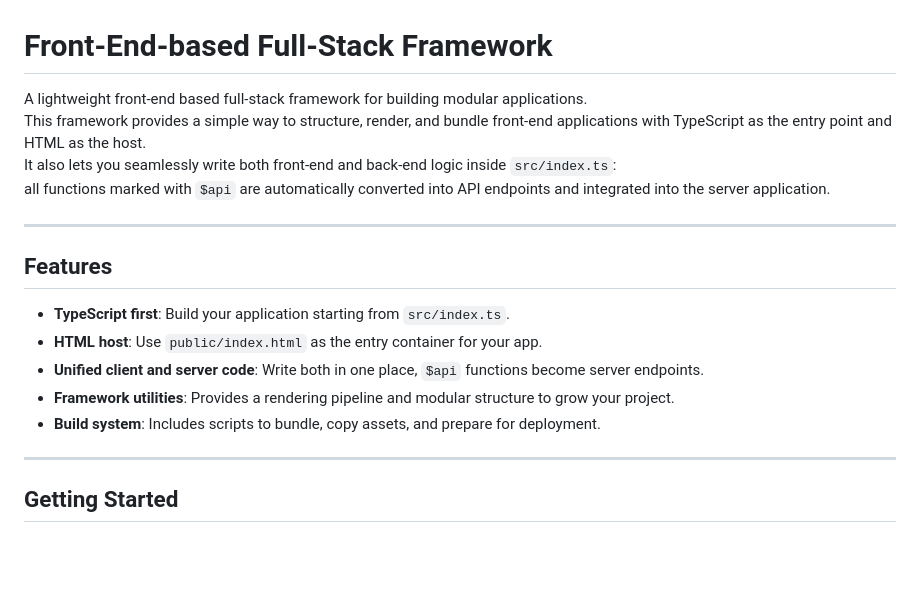
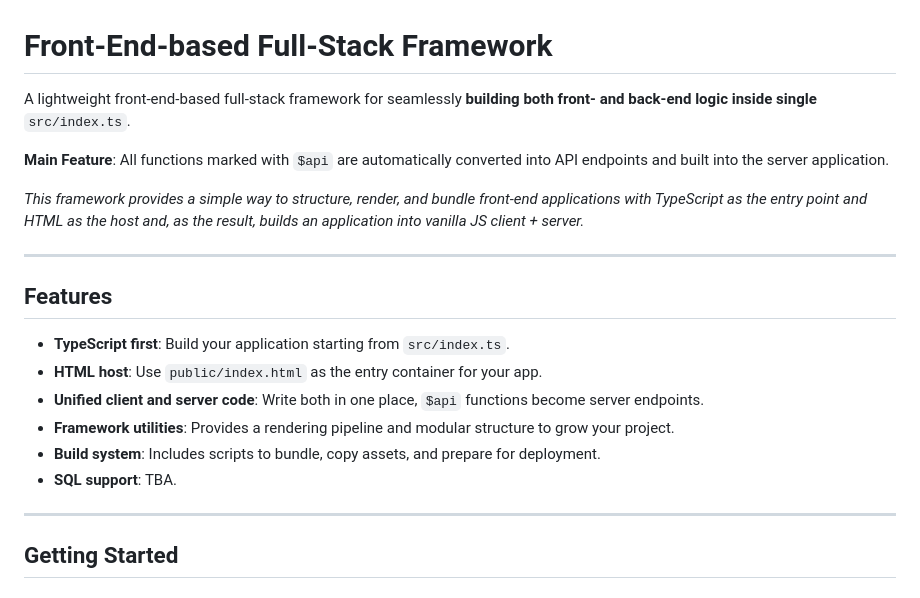
Before and after one commit to d-velopment/front-framework, a Markdown page: README.md, the part around the change. Rendered like a GitHub page; blank space fills up the shorter version.

```diff
--- a/README.md
+++ b/README.md
@@ -1,9 +1,10 @@
 # Front-End-based Full-Stack Framework
 
-A lightweight front-end based full-stack framework for building modular applications.
-This framework provides a simple way to structure, render, and bundle front-end applications with TypeScript as the entry point and HTML as the host.
-It also lets you seamlessly write both front-end and back-end logic inside `src/index.ts`:
-all functions marked with `$api` are automatically converted into API endpoints and integrated into the server application.
+A lightweight front-end-based full-stack framework for seamlessly **building both front- and back-end logic inside single** `src/index.ts`.
+
+**Main Feature**: All functions marked with `$api` are automatically converted into API endpoints and built into the server application.
+
+*This framework provides a simple way to structure, render, and bundle front-end applications with TypeScript as the entry point and HTML as the host and, as the result, builds an application into vanilla JS client + server.*
 
 ---
 
@@ -14,6 +15,7 @@ all functions marked with `$api` are automatically converted into API endpoints
 - **Unified client and server code**: Write both in one place, `$api` functions become server endpoints.
 - **Framework utilities**: Provides a rendering pipeline and modular structure to grow your project.
 - **Build system**: Includes scripts to bundle, copy assets, and prepare for deployment.
+- **SQL support**: TBA.
 
 ---
 
```
